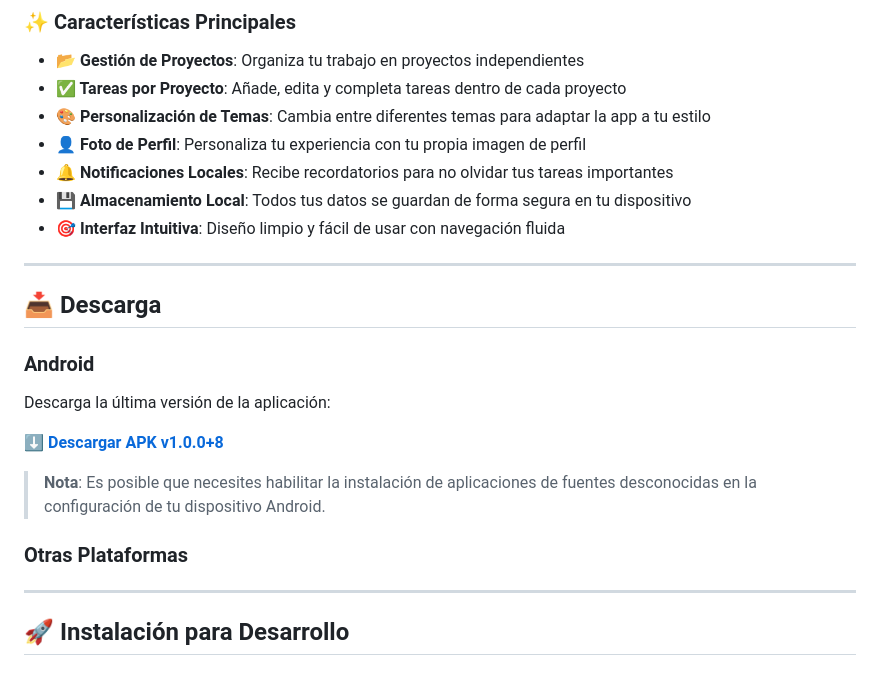
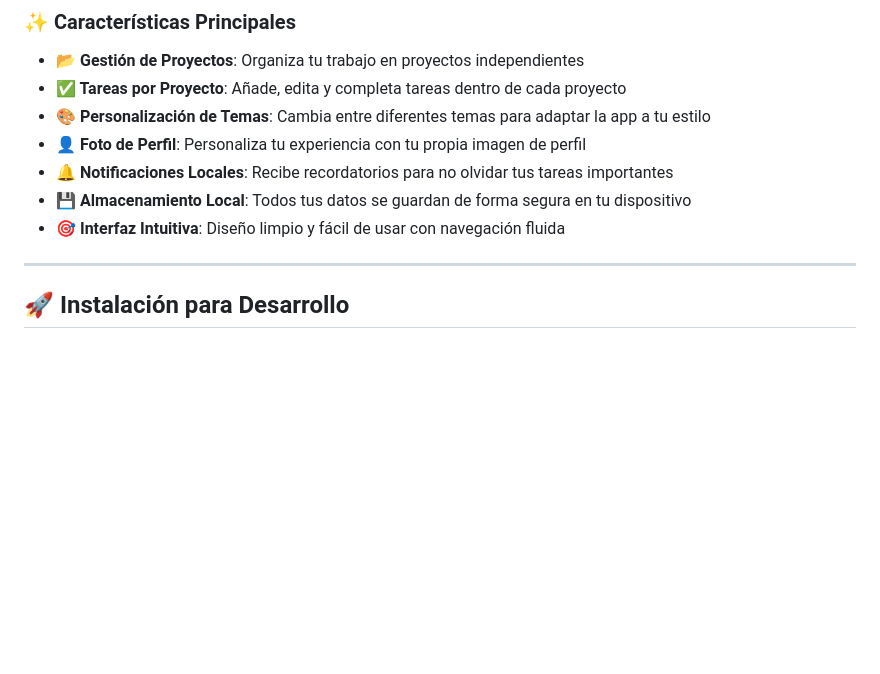
Before and after one commit to GaboDevCode/Pulse-Task, a Markdown page: README.md, the part around the change. GitHub-like rendering; blank space fills up the shorter version.

Commit message:
Remove download instructions from README
Removed download section for Android and other platforms from README.

```diff
--- a/README.md
+++ b/README.md
@@ -31,20 +31,6 @@
 - **💾 Almacenamiento Local**: Todos tus datos se guardan de forma segura en tu dispositivo
 - **🎯 Interfaz Intuitiva**: Diseño limpio y fácil de usar con navegación fluida
 
----
-
-## 📥 Descarga
-
-### Android
-
-Descarga la última versión de la aplicación:
-
-<!-- Reemplaza este enlace con tu URL de descarga -->
-**[⬇️ Descargar APK v1.0.0+8](TU_ENLACE_AQUI)**
-
-> **Nota**: Es posible que necesites habilitar la instalación de aplicaciones de fuentes desconocidas en la configuración de tu dispositivo Android.
-
-### Otras Plataformas
 
 
 ---
```
